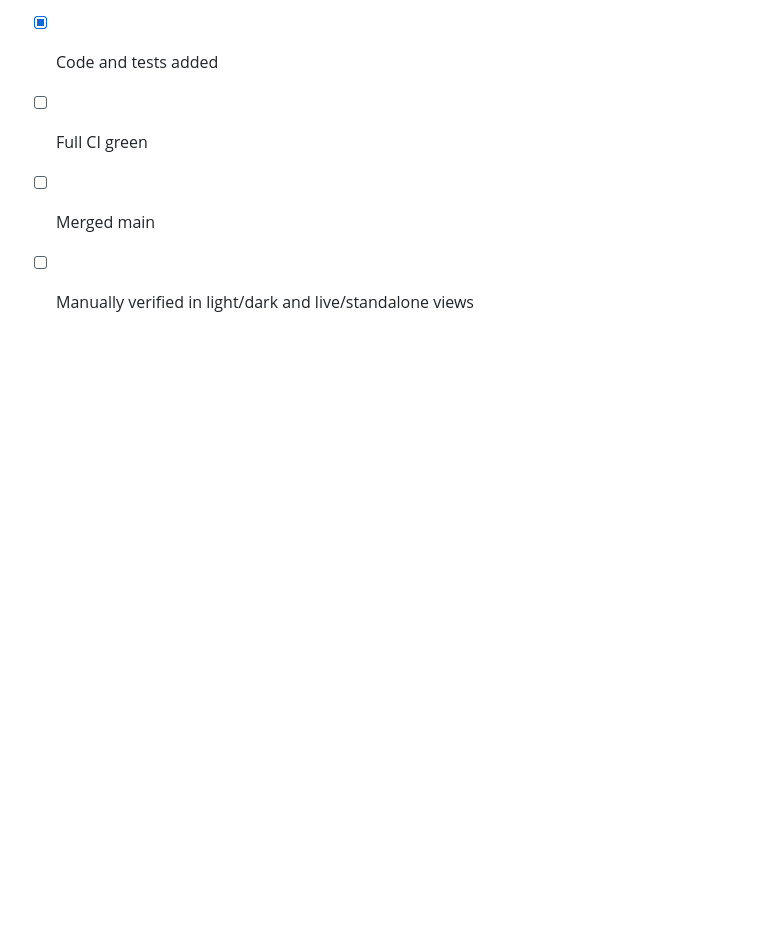
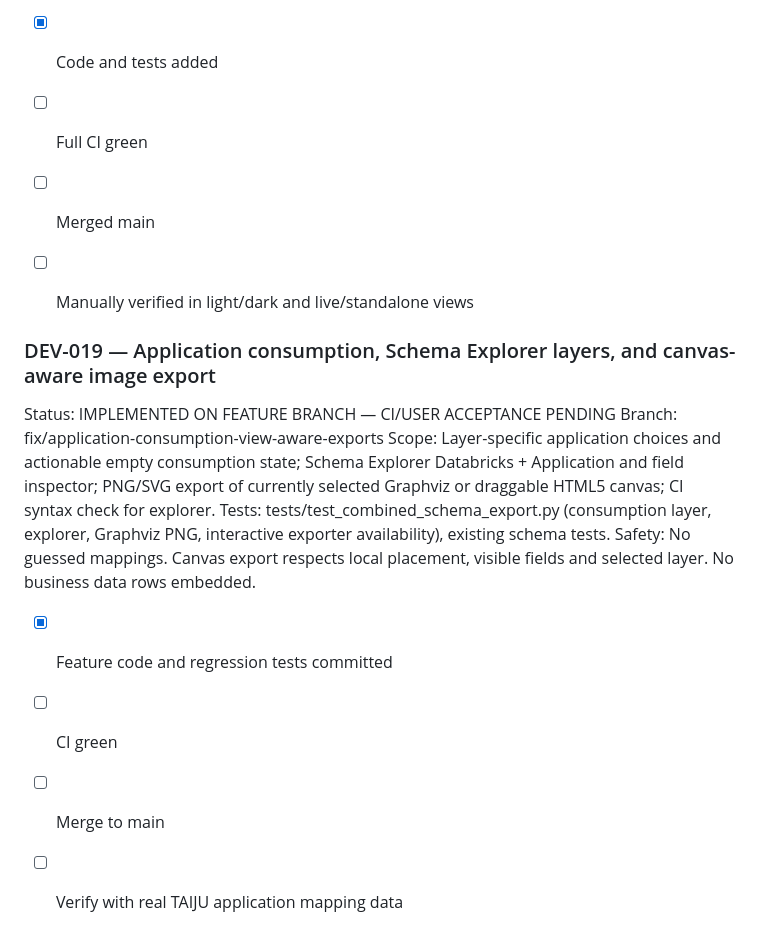
Before and after one commit to zageabb/querybridge, a Markdown page: DEVELOPMENT.md, the part around the change. Drawn GitHub-style; blank space fills up the shorter version.

Commit message:
docs: explain consumption metadata and renderer-aware SVG/PNG exports

```diff
--- a/DEVELOPMENT.md
+++ b/DEVELOPMENT.md
@@ -583,3 +583,16 @@ Completion criteria:
 - [ ] Full CI green
 - [ ] Merged main
 - [ ] Manually verified in light/dark and live/standalone views
+
+
+### DEV-019 — Application consumption, Schema Explorer layers, and canvas-aware image export
+
+Status: IMPLEMENTED ON FEATURE BRANCH — CI/USER ACCEPTANCE PENDING
+Branch: fix/application-consumption-view-aware-exports
+Scope: Layer-specific application choices and actionable empty consumption state; Schema Explorer Databricks + Application and field inspector; PNG/SVG export of currently selected Graphviz or draggable HTML5 canvas; CI syntax check for explorer.
+Tests: tests/test_combined_schema_export.py (consumption layer, explorer, Graphviz PNG, interactive exporter availability), existing schema tests.
+Safety: No guessed mappings. Canvas export respects local placement, visible fields and selected layer. No business data rows embedded.
+- [x] Feature code and regression tests committed
+- [ ] CI green
+- [ ] Merge to main
+- [ ] Verify with real TAIJU application mapping data
```
